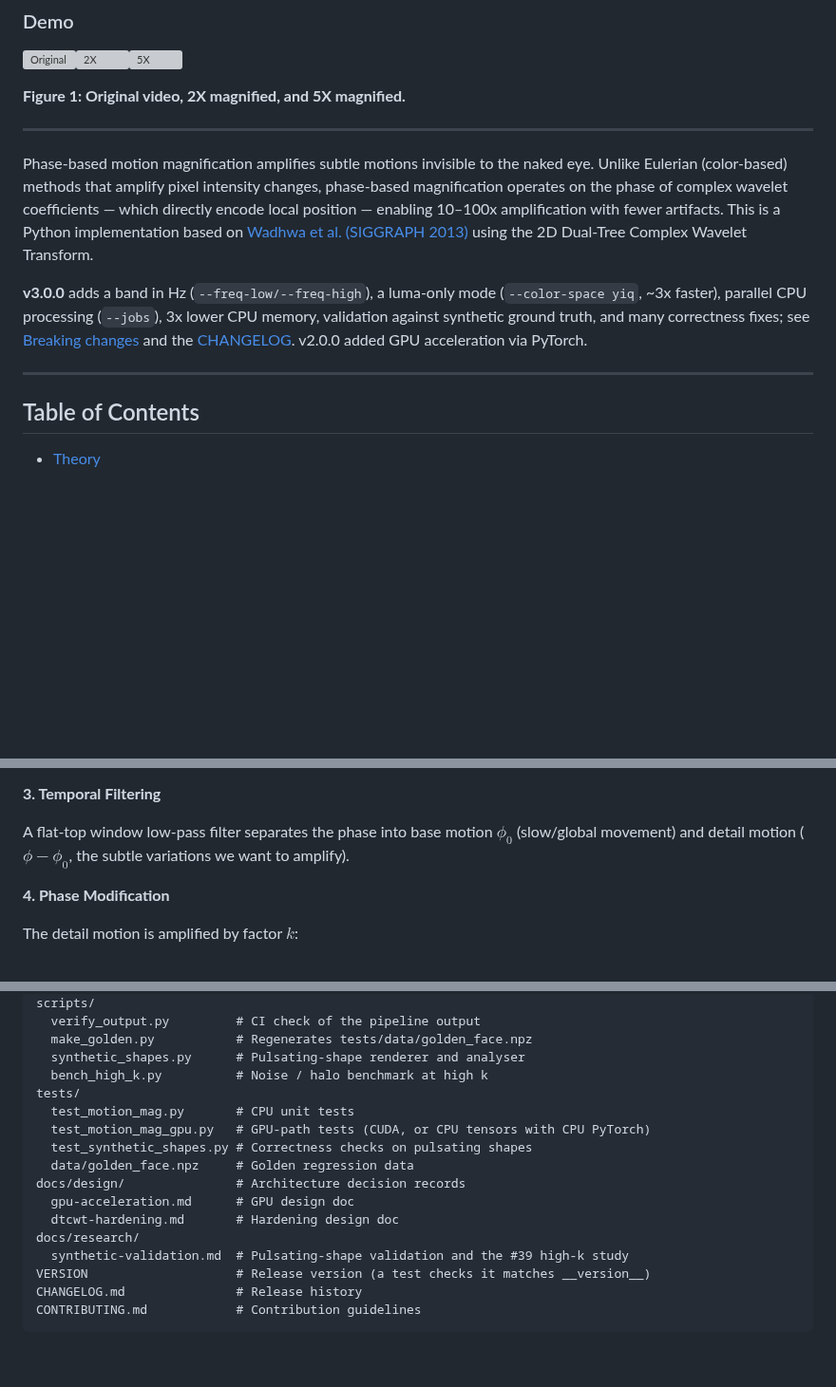
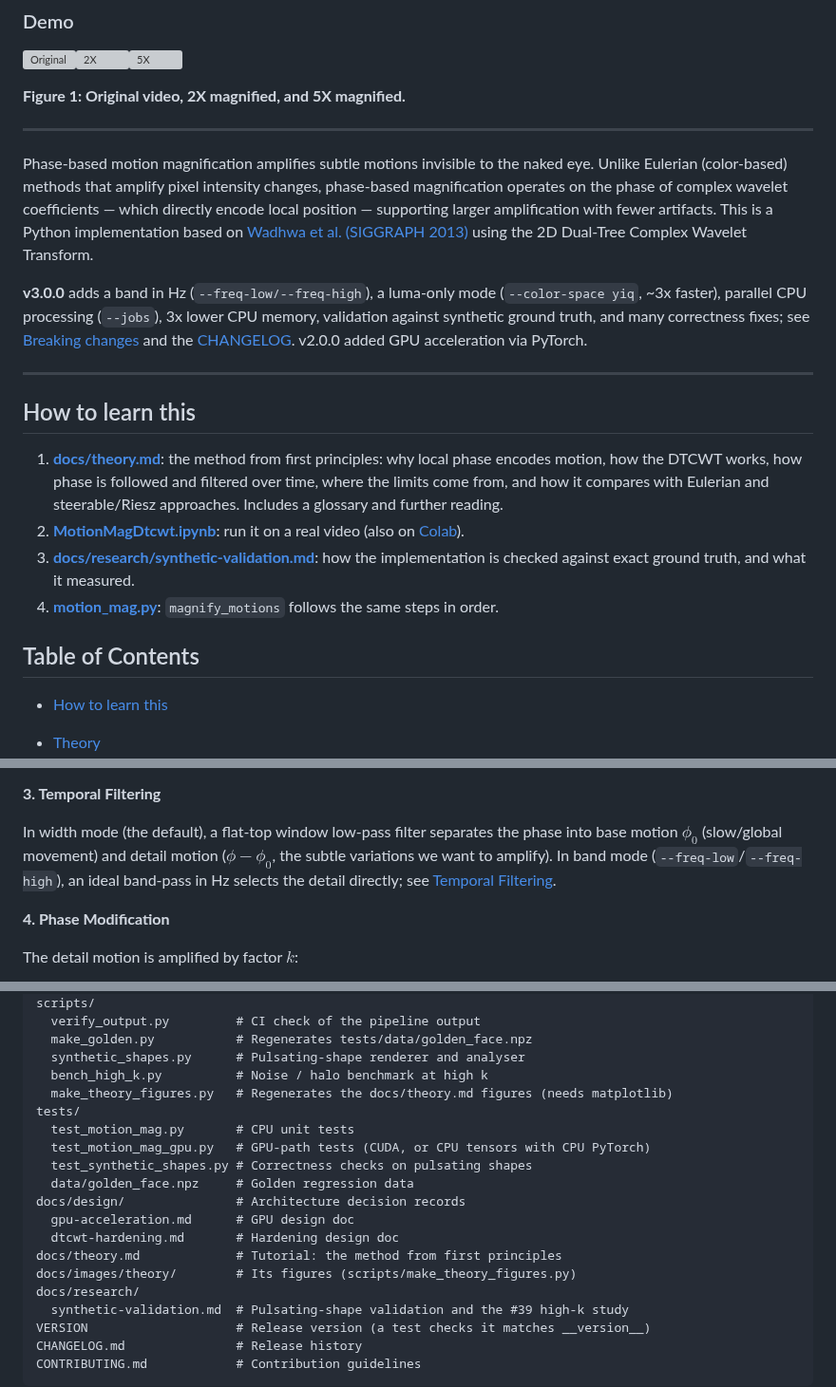
Before and after one commit to joeljose/Motion-Magnification-Using-2D-DTCWT, a Markdown page: README.md, 3 parts joined by grey strips. Shown at 95% size. GitHub-like rendering; blank space fills up the shorter version; grey boxes are pictures that could not be loaded.

```diff
--- a/README.md
+++ b/README.md
@@ -11,13 +11,22 @@
 
 ---
 
-Phase-based motion magnification amplifies subtle motions invisible to the naked eye. Unlike Eulerian (color-based) methods that amplify pixel intensity changes, phase-based magnification operates on the phase of complex wavelet coefficients — which directly encode local position — enabling 10–100x amplification with fewer artifacts. This is a Python implementation based on [Wadhwa et al. (SIGGRAPH 2013)](https://people.csail.mit.edu/nwadhwa/phase-video/) using the 2D Dual-Tree Complex Wavelet Transform.
+Phase-based motion magnification amplifies subtle motions invisible to the naked eye. Unlike Eulerian (color-based) methods that amplify pixel intensity changes, phase-based magnification operates on the phase of complex wavelet coefficients — which directly encode local position — supporting larger amplification with fewer artifacts. This is a Python implementation based on [Wadhwa et al. (SIGGRAPH 2013)](https://people.csail.mit.edu/nwadhwa/phase-video/) using the 2D Dual-Tree Complex Wavelet Transform.
 
 **v3.0.0** adds a band in Hz (`--freq-low/--freq-high`), a luma-only mode (`--color-space yiq`, ~3x faster), parallel CPU processing (`--jobs`), 3x lower CPU memory, validation against synthetic ground truth, and many correctness fixes; see [Breaking changes](#breaking-changes) and the [CHANGELOG](CHANGELOG.md). v2.0.0 added GPU acceleration via PyTorch.
 
 ---
 
+## How to learn this
+
+1. **[docs/theory.md](docs/theory.md)**: the method from first principles: why local phase encodes motion, how the DTCWT works, how phase is followed and filtered over time, where the limits come from, and how it compares with Eulerian and steerable/Riesz approaches. Includes a glossary and further reading.
+2. **[MotionMagDtcwt.ipynb](MotionMagDtcwt.ipynb)**: run it on a real video (also on [Colab](https://colab.research.google.com/github/joeljose/Motion-Magnification-Using-2D-DTCWT/blob/main/MotionMagDtcwt.ipynb)).
+3. **[docs/research/synthetic-validation.md](docs/research/synthetic-validation.md)**: how the implementation is checked against exact ground truth, and what it measured.
+4. **[motion_mag.py](motion_mag.py)**: `magnify_motions` follows the same steps in order.
+
 ## Table of Contents
+
+- [How to learn this](#how-to-learn-this)
 
 - [Theory](#theory)
   - [Eulerian vs Phase-Based Motion Magnification](#eulerian-vs-phase-based-motion-magnification)
@@ -124,7 +135,7 @@ Cumulative phase is computed from frame-to-frame phase changes. For each coeffic
 
 **3. Temporal Filtering**
 
-A flat-top window low-pass filter separates the phase into base motion $\phi_0$ (slow/global movement) and detail motion ($\phi - \phi_0$, the subtle variations we want to amplify).
+In width mode (the default), a flat-top window low-pass filter separates the phase into base motion $\phi_0$ (slow/global movement) and detail motion ($\phi - \phi_0$, the subtle variations we want to amplify). In band mode (`--freq-low`/`--freq-high`), an ideal band-pass in Hz selects the detail directly; see [Temporal Filtering](#temporal-filtering).
 
 **4. Phase Modification**
 
@@ -492,6 +503,7 @@ scripts/
   make_golden.py           # Regenerates tests/data/golden_face.npz
   synthetic_shapes.py      # Pulsating-shape renderer and analyser
   bench_high_k.py          # Noise / halo benchmark at high k
+  make_theory_figures.py   # Regenerates the docs/theory.md figures (needs matplotlib)
 tests/
   test_motion_mag.py       # CPU unit tests
   test_motion_mag_gpu.py   # GPU-path tests (CUDA, or CPU tensors with CPU PyTorch)
@@ -500,6 +512,8 @@ tests/
 docs/design/               # Architecture decision records
   gpu-acceleration.md      # GPU design doc
   dtcwt-hardening.md       # Hardening design doc
+docs/theory.md             # Tutorial: the method from first principles
+docs/images/theory/        # Its figures (scripts/make_theory_figures.py)
 docs/research/
   synthetic-validation.md  # Pulsating-shape validation and the #39 high-k study
 VERSION                    # Release version (a test checks it matches __version__)
```
Also changed, not shown: other parts of README.md (+14 -12 lines), CHANGELOG.md (+3 -0 lines), docs/theory.md (added, +208 -0 lines), docs/images/theory/dtcwt_subbands.png (added), docs/images/theory/phase_trace.png (added), docs/images/theory/phase_vs_shift.png (added), docs/images/theory/shift_invariance.png (added), docs/images/theory/temporal_filters.png (added), 1 other file.
